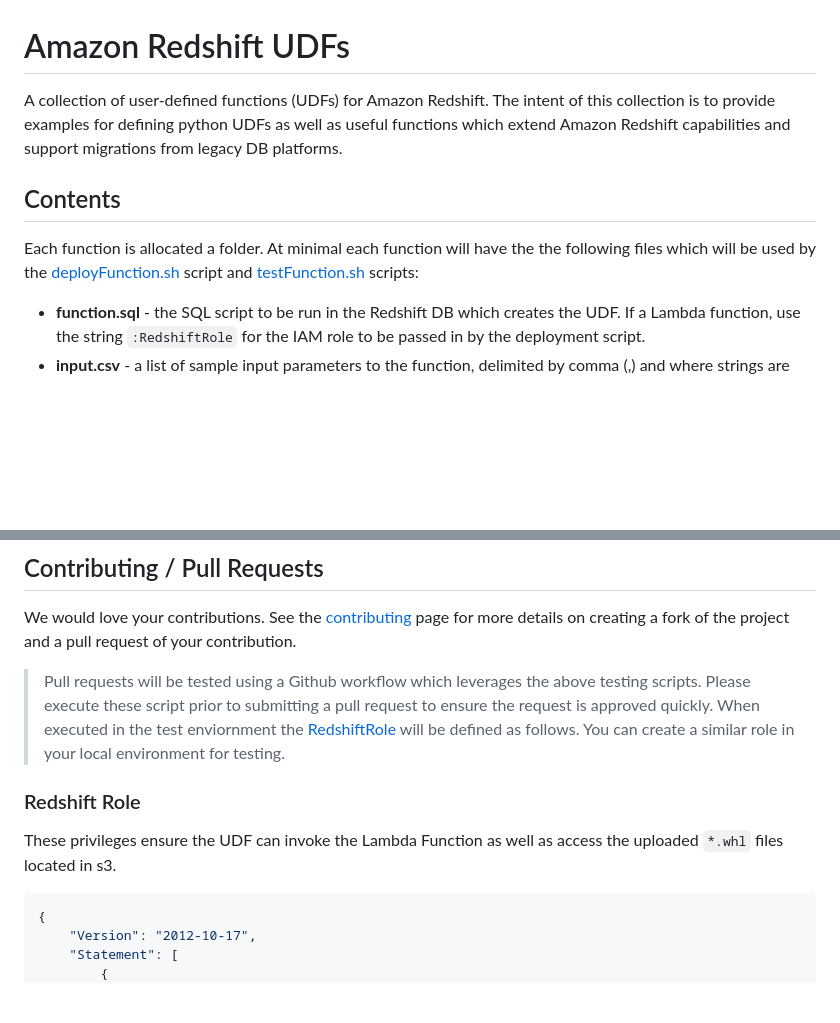
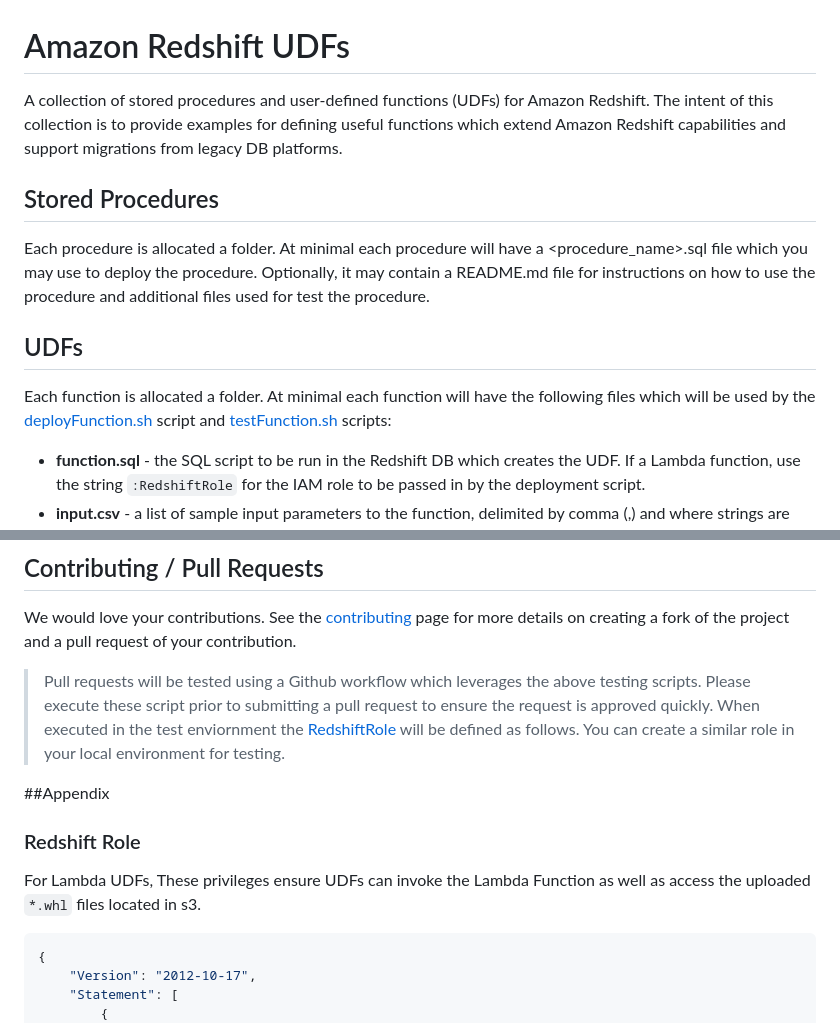
Before and after one commit to aws-samples/amazon-redshift-udfs, a Markdown page: README.md, 2 parts joined by grey strips. Drawn GitHub-style; blank space fills up the shorter version.

````diff
--- a/README.md
+++ b/README.md
@@ -1,8 +1,11 @@
 # Amazon Redshift UDFs
-A collection of user-defined functions (UDFs) for Amazon Redshift. The intent of this collection is to provide examples for defining python UDFs as well as useful functions which extend Amazon Redshift capabilities and support migrations from legacy DB platforms.
+A collection of stored procedures and user-defined functions (UDFs) for Amazon Redshift. The intent of this collection is to provide examples for defining useful functions which extend Amazon Redshift capabilities and support migrations from legacy DB platforms.
 
-## Contents
-Each function is allocated a folder.  At minimal each function will have the the following files which will be used by the [deployFunction.sh](#deployFunctionsh) script and [testFunction.sh](#testFunctionsh) scripts:
+## Stored Procedures
+Each procedure is allocated a folder.  At minimal each procedure will have a <procedure_name>.sql file which you may use to deploy the procedure.  Optionally, it may contain a README.md file for instructions on how to use the procedure and additional files used for test the procedure.
+
+## UDFs
+Each function is allocated a folder.  At minimal each function will have the following files which will be used by the [deployFunction.sh](#deployFunctionsh) script and [testFunction.sh](#testFunctionsh) scripts:
 
 - **function.sql** - the SQL script to be run in the Redshift DB which creates the UDF.  If a Lambda function, use the string `:RedshiftRole` for the IAM role to be passed in by the deployment script.
 - **input.csv** - a list of sample input parameters to the function, delimited by comma (,) and where strings are denoted with single-quotes.
@@ -72,8 +75,10 @@ We would love your contributions.  See the [contributing](contributing.md) page
 
 > Pull requests will be tested using a Github workflow which leverages the above testing scripts. Please execute these script prior to submitting a pull request to ensure the request is approved quickly.  When executed in the test enviornment the [RedshiftRole](#redshift-role) will be defined as follows. You can create a similar role in your local environment for testing.
 
+##Appendix
+
 ### Redshift Role
-These privileges ensure the UDF can invoke the Lambda Function as well as access the uploaded `*.whl` files located in s3.
+For Lambda UDFs, These privileges ensure UDFs can invoke the Lambda Function as well as access the uploaded `*.whl` files located in s3.
 ```json
 {
     "Version": "2012-10-17",
````
